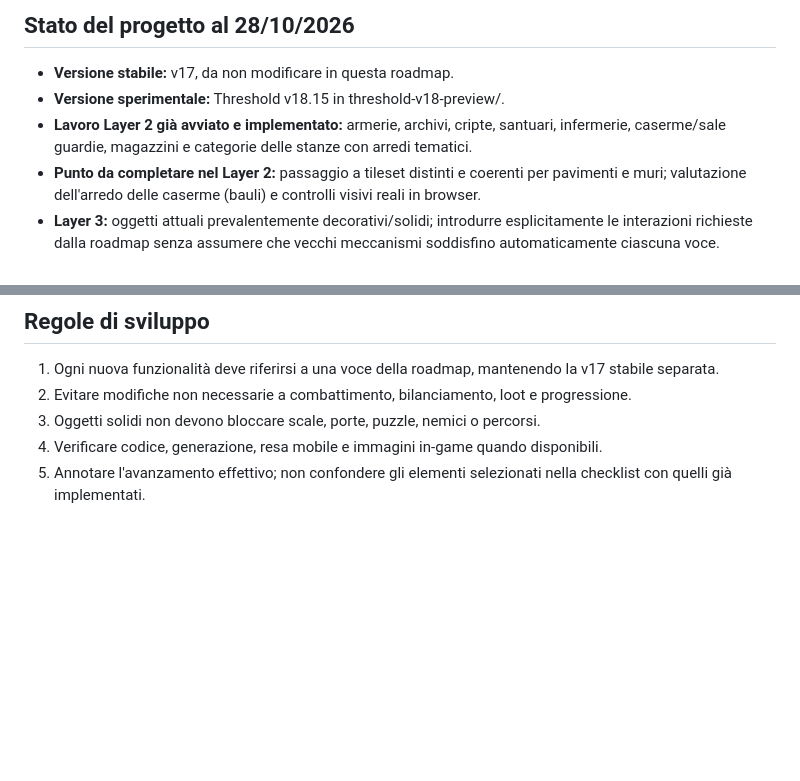
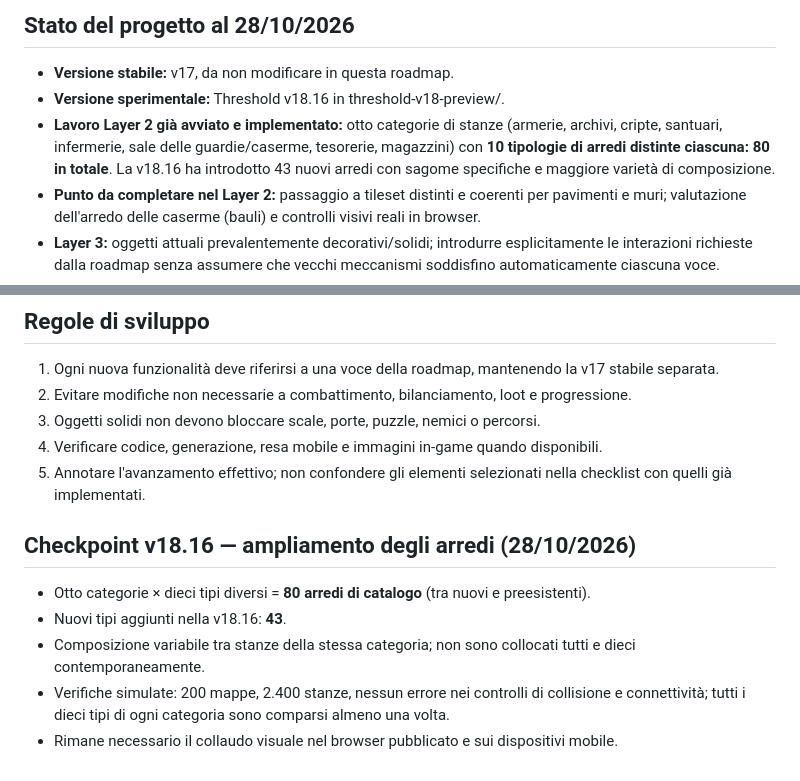
Before and after one commit to DarkVisor5/DarkVisor5.github.io, a Markdown page: threshold-v18-preview/ROADMAP_SVILUPPO.md, 2 parts joined by grey strips. GitHub-like rendering; blank space fills up the shorter version.

Commit message:
docs: record 80 themed furniture types and v18.16 verification milestone

```diff
--- a/threshold-v18-preview/ROADMAP_SVILUPPO.md
+++ b/threshold-v18-preview/ROADMAP_SVILUPPO.md
@@ -63,8 +63,8 @@ _Prima di una release stabile_
 ## Stato del progetto al 28/10/2026
 
 - **Versione stabile:** v17, da non modificare in questa roadmap.
-- **Versione sperimentale:** Threshold v18.15 in threshold-v18-preview/.
-- **Lavoro Layer 2 già avviato e implementato:** armerie, archivi, cripte, santuari, infermerie, caserme/sale guardie, magazzini e categorie delle stanze con arredi tematici.
+- **Versione sperimentale:** Threshold v18.16 in threshold-v18-preview/.
+- **Lavoro Layer 2 già avviato e implementato:** otto categorie di stanze (armerie, archivi, cripte, santuari, infermerie, sale delle guardie/caserme, tesorerie, magazzini) con **10 tipologie di arredi distinte ciascuna: 80 in totale**. La v18.16 ha introdotto 43 nuovi arredi con sagome specifiche e maggiore varietà di composizione.
 - **Punto da completare nel Layer 2:** passaggio a tileset distinti e coerenti per pavimenti e muri; valutazione dell'arredo delle caserme (bauli) e controlli visivi reali in browser.
 - **Layer 3:** oggetti attuali prevalentemente decorativi/solidi; introdurre esplicitamente le interazioni richieste dalla roadmap senza assumere che vecchi meccanismi soddisfino automaticamente ciascuna voce.
 - **Altre fasi:** implementazione e stato di avanzamento da valutare singolarmente rispetto a queste definizioni.
@@ -76,3 +76,11 @@ _Prima di una release stabile_
 3. Oggetti solidi non devono bloccare scale, porte, puzzle, nemici o percorsi.
 4. Verificare codice, generazione, resa mobile e immagini in-game quando disponibili.
 5. Annotare l'avanzamento effettivo; non confondere gli elementi selezionati nella checklist con quelli già implementati.
+
+## Checkpoint v18.16 — ampliamento degli arredi (28/10/2026)
+
+- Otto categorie × dieci tipi diversi = **80 arredi di catalogo** (tra nuovi e preesistenti).
+- Nuovi tipi aggiunti nella v18.16: **43**.
+- Composizione variabile tra stanze della stessa categoria; non sono collocati tutti e dieci contemporaneamente.
+- Verifiche simulate: 200 mappe, 2.400 stanze, nessun errore nei controlli di collisione e connettività; tutti i dieci tipi di ogni categoria sono comparsi almeno una volta.
+- Rimane necessario il collaudo visuale nel browser pubblicato e sui dispositivi mobile.
```
